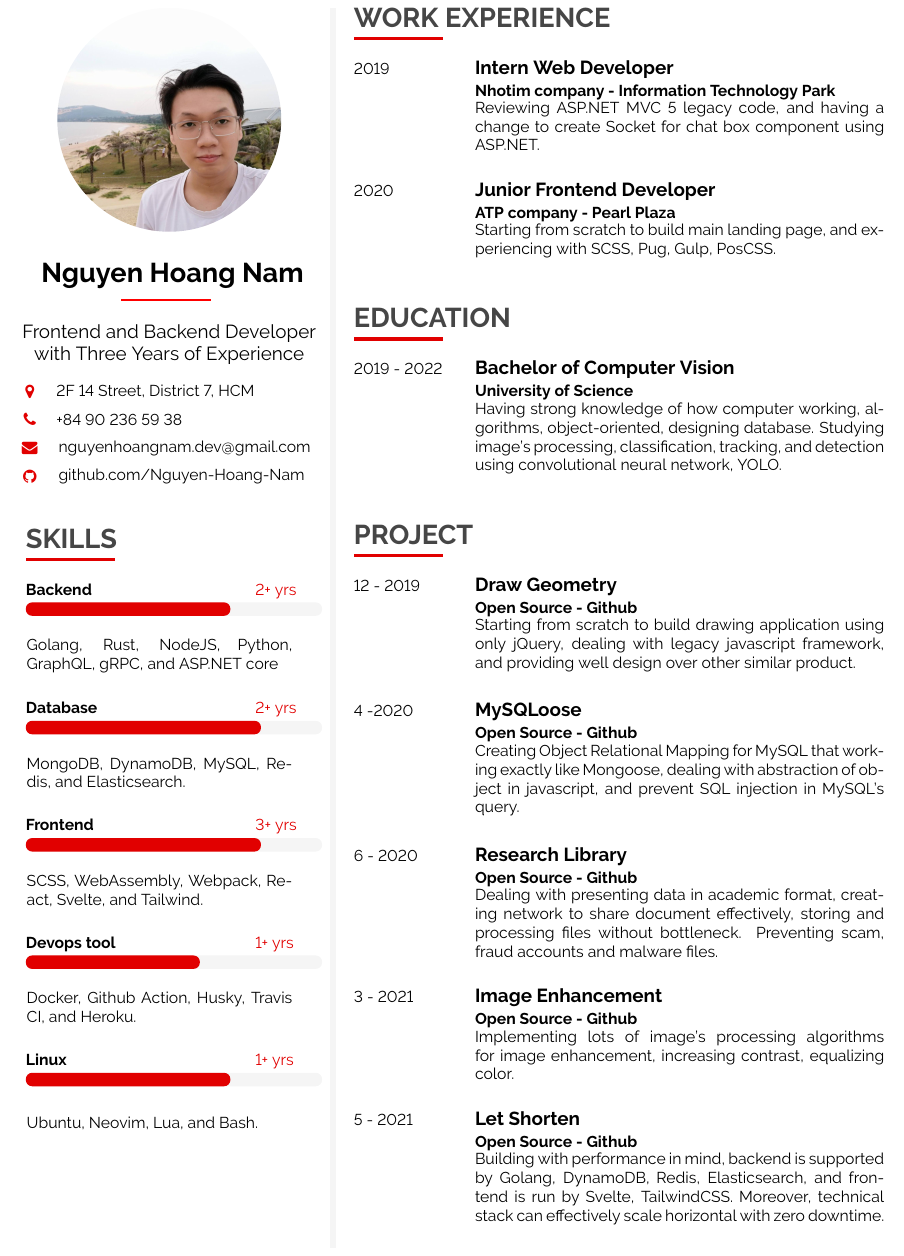
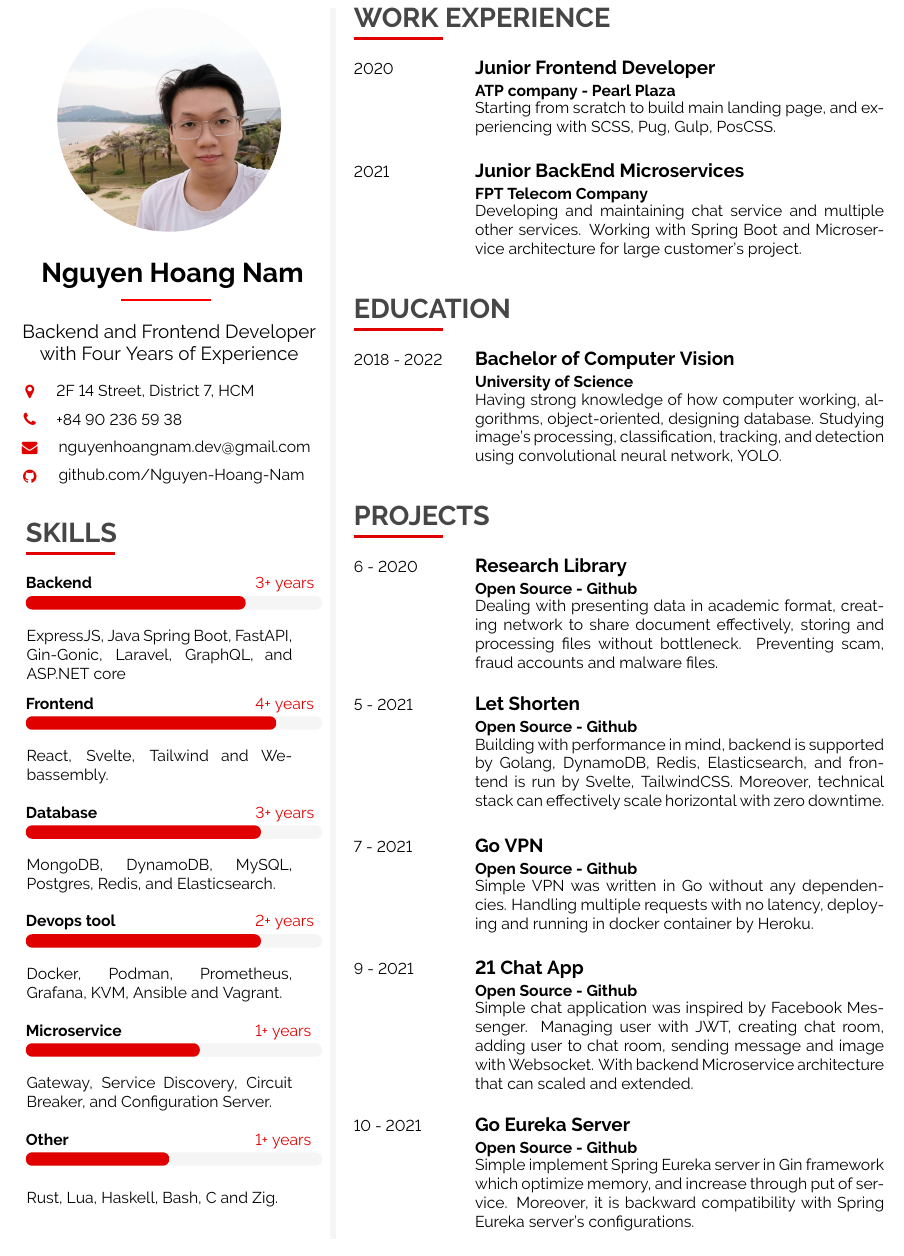
Before and after one commit to Nguyen-Hoang-Nam/latex-cv, a LaTeX document (src/main.tex, which reads src/utils.tex): part of the page, cut so that both start at the same text. Compiled offline with pdfLaTeX.

Commit message:
Update CV

```diff
--- a/src/main.tex
+++ b/src/main.tex
@@ -111,7 +111,7 @@
 \begin {center}
 	\LARGE{ \textbf{ \uppercase{ \gfullname } } } \\[-10pt]
 	\textcolor{red}{ \rule{0.1\textwidth}{1.25pt} } \\[10pt]
-	\large{ Frontend and Backend Developer with Three Years of Experience }
+	\large{ Backend and Frontend Developer with Four Years of Experience }
 \end {center}
 
 \icontext{MapMarker}{12}{\gaddress}{black}\\[6pt]
@@ -124,15 +124,17 @@
 %----------------------------------------------------------------------------------------
 \cvsection{SKILLS}
 
-\cvskill{Backend} {2+ yrs} {0.7} {Golang, Rust, NodeJS, Python, GraphQL, gRPC, and ASP.NET core} \\[-2pt]
+\cvskill{Backend} {3+ years} {0.75} {ExpressJS, Java Spring Boot, FastAPI, Gin-Gonic, Laravel, GraphQL, and ASP.NET core} \\[-2pt]
 
-\cvskill{Database} {2+ yrs} {0.8} {MongoDB, DynamoDB, MySQL, Redis, and Elasticsearch.} \\[-2pt]
+\cvskill{Frontend} {4+ years} {0.85} {React, Svelte, Tailwind and Webassembly.} \\[-2pt]
 
-\cvskill{Frontend} {3+ yrs} {0.8} {SCSS, WebAssembly, Webpack, React, Svelte, and Tailwind.} \\[-2pt]
+\cvskill{Database} {3+ years} {0.8} {MongoDB, DynamoDB, MySQL, Postgres, Redis, and Elasticsearch.} \\[-2pt]
 
-\cvskill{Devops tool} {1+ yrs} {0.6} {Docker, Github Action, Husky, Travis CI, and Heroku.} \\[-2pt]
+\cvskill{Devops tool} {2+ years} {0.8} {Docker, Podman, Prometheus, Grafana, KVM, Ansible and Vagrant.} \\[-2pt]
 
-\cvskill{Linux} {1+ yrs} {0.7} {Ubuntu, Neovim, Lua, and Bash.} \\[-2pt]
+\cvskill{Microservice} {1+ years} {0.6} {Gateway, Service Discovery, Circuit Breaker, and Configuration Server.} \\[-2pt]
+
+\cvskill{Other} {1+ years} {0.5} {Rust, Lua, Haskell, Bash, C and Zig.} \\[-2pt]
 
 \end{leftcolumn}
 \begin{rightcolumn}
@@ -143,16 +145,16 @@
 \cvsection{WORK EXPERIENCE}
 
 \cvevent
-	{2019}
-	{Intern Web Developer}
-	{Nhotim company - Information Technology Park}
-	{Reviewing ASP.NET MVC 5 legacy code, and having a change to create Socket for chat box component using ASP.NET.}
-
-\cvevent
 	{2020}
 	{Junior Frontend Developer}
 	{ATP company - Pearl Plaza}
 	{Starting from scratch to build main landing page, and experiencing with SCSS, Pug, Gulp, PosCSS.}
+
+\cvevent
+    {2021}
+    {Junior BackEnd Microservices}
+    {FPT Telecom Company}
+    {Developing and maintaining chat service and multiple other services. Working with Spring Boot and Microservice architecture for large customer's project.}
 
 %---------------------------------------------------------------------------------------
 %	EDUCATION
@@ -161,7 +163,7 @@
 \cvsection{EDUCATION}
 
 \cvevent
-	{2019 - 2022}
+	{2018 - 2022}
 	{Bachelor of Computer Vision}
 	{University of Science}
 	{Having strong knowledge of how computer working, algorithms, object-oriented, designing database. Studying image's processing, classification, tracking, and detection using convolutional neural network, YOLO.}
@@ -170,19 +172,7 @@
 %	PROJECT
 %---------------------------------------------------------------------------------------
 % \vfill\null
-\cvsection{PROJECT}
-
-\cvevent
-	{12 - 2019}
-	{Draw Geometry}
-	{Open Source - Github}
-	{Starting from scratch to build drawing application using only jQuery, dealing with legacy javascript framework, and providing well design over other similar product.}
-
-\cvevent
-	{4 -2020}
-	{MySQLoose}
-	{Open Source - Github}
-	{Creating Object Relational Mapping for MySQL that working exactly like Mongoose, dealing with abstraction of object in javascript, and prevent SQL injection in MySQL's query.}
+\cvsection{PROJECTS}
 
 \cvevent
 	{6 - 2020}
@@ -191,17 +181,28 @@
 	{Dealing with presenting data in academic format, creating network to share document effectively, storing and processing files without bottleneck. Preventing scam, fraud accounts and malware files.}
 
 \cvevent
-	{3 - 2021}
-	{Image Enhancement}
-	{Open Source - Github}
-	{Implementing lots of image's processing algorithms for image enhancement, increasing contrast, equalizing color.}
-
-\cvevent
 	{5 - 2021}
 	{Let Shorten}
 	{Open Source - Github}
 	{Building with performance in mind, backend is supported by Golang, DynamoDB, Redis, Elasticsearch, and frontend is run by Svelte, TailwindCSS. Moreover, technical stack can effectively scale horizontal with zero downtime.}
 
+\cvevent
+	{7 - 2021}
+	{Go VPN}
+	{Open Source - Github}
+	{Simple VPN was written in Go without any dependencies. Handling multiple requests with no latency, deploying and running in docker container by Heroku.}
+
+\cvevent
+	{9 - 2021}
+	{21 Chat App}
+	{Open Source - Github}
+	{Simple chat application was inspired by Facebook Messenger. Managing user with JWT, creating chat room, adding user to chat room, sending message and image with Websocket. With backend Microservice architecture that can scaled and extended.}
+
+\cvevent
+	{10 - 2021}
+	{Go Eureka Server}
+	{Open Source - Github}
+	{Simple implement Spring Eureka server in Gin framework which optimize memory, and increase through put of service. Moreover, it is backward compatibility with Spring Eureka server's configurations.}
 
 \end{rightcolumn}
 \end{paracol}
--- a/src/utils.tex
+++ b/src/utils.tex
@@ -73,7 +73,7 @@
 % Renders a a CV section headline with a nice underline in main color.
 % param 1: section title
 \newcommand{\cvsection}[1] {
-	\vspace{12pt}
+	\vspace{8pt}
 	\cvtext{
 		\textbf{\LARGE{\textcolor{darkcol}{\uppercase{#1}}}}\\[-4pt]
 		\textcolor{maincol}{ \rule{0.1\textwidth}{2pt} } \\
@@ -98,10 +98,10 @@
 	\begin{tikzpicture}[scale=1,rounded corners=4pt,very thin]
 		\fill [lightcol] (0,0) rectangle (1\mpwidth, 0.3);
 		\fill [maincol] (0,0) rectangle (#3\mpwidth, 0.3);
-  	\end{tikzpicture}\\[2pt]
+  	\end{tikzpicture}\\[0pt]
 
   	\hspace{4pt}
-  	\vspace{12pt}
+  	\vspace{8pt}
   	\parbox{0.9\mpwidth}{#4}
 }
 
@@ -129,5 +129,5 @@
 			& \parbox{0.75\mpwidth}{#4} \\
 		\end{tabular*}\\[8pt]
 	}
-	\vspace{10pt}
+	\vspace{8pt}
 }
```
Also changed, not shown: README.md, dist/latex-cv.pdf.
